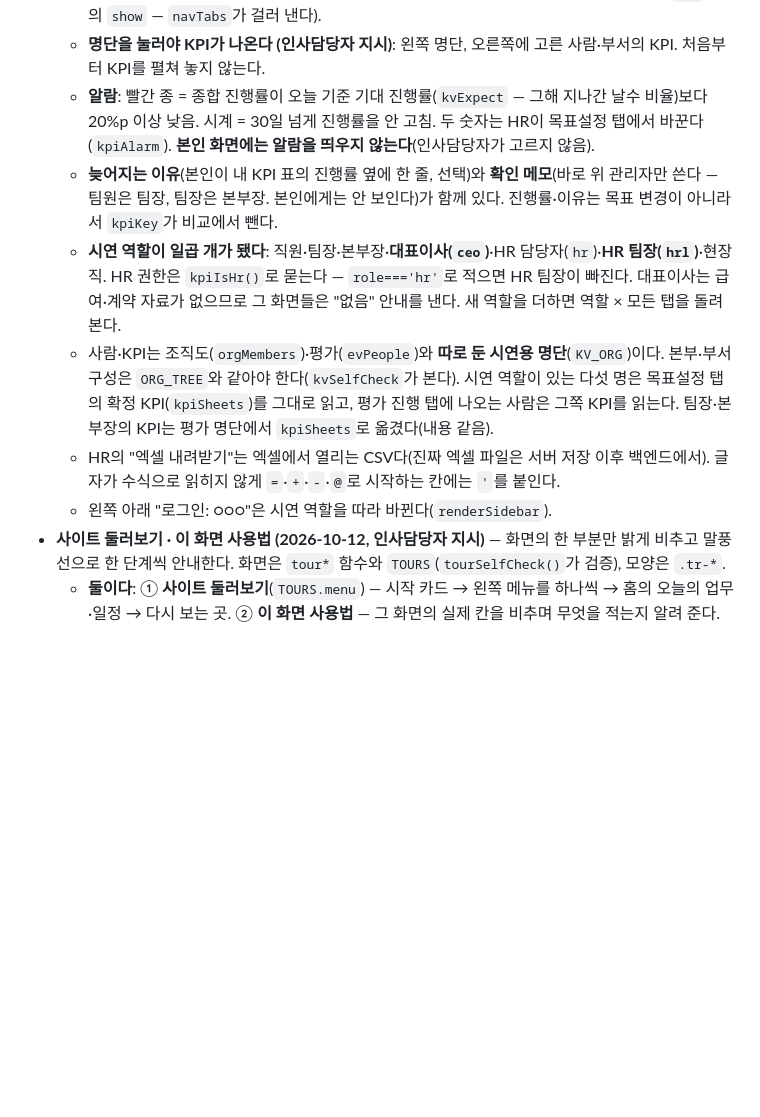
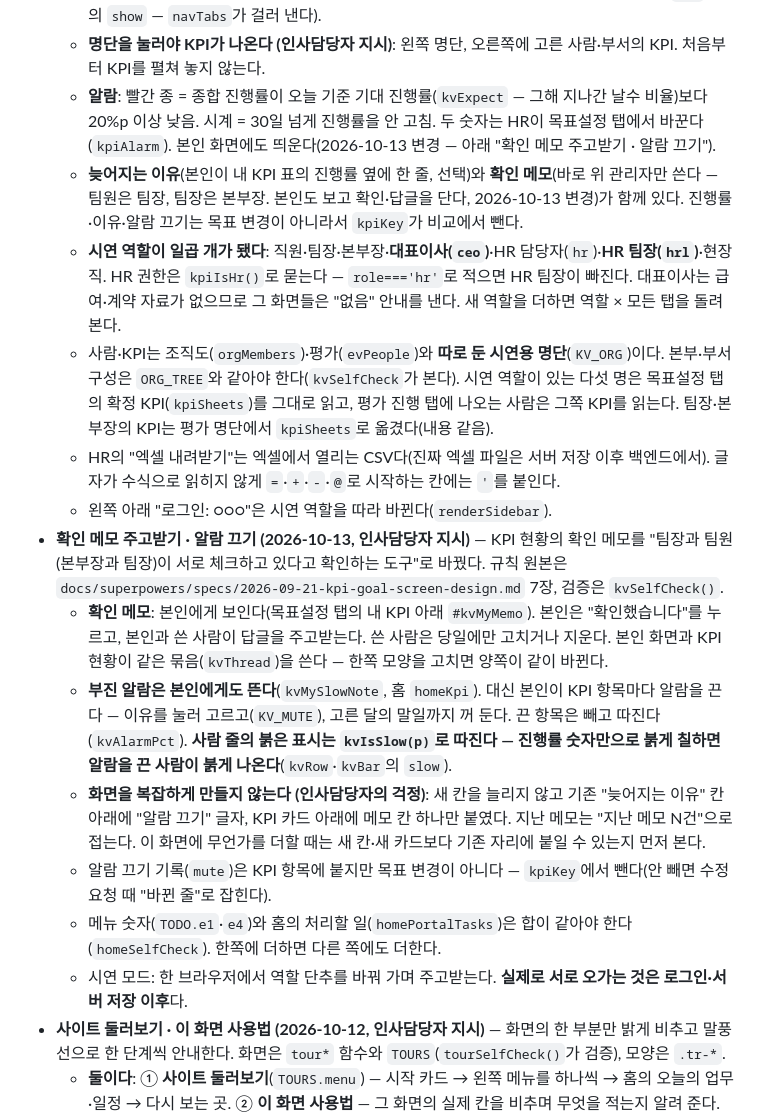
Before and after one commit to hnabyz-bot/hr-portal, a Markdown page: CLAUDE.md, the part around the change. Drawn GitHub-style; blank space fills up the shorter version.

Commit message:
docs: 확인 메모 주고받기·알람 끄기 규칙을 설계 문서와 작업 규칙에 반영
- 설계 문서 7장: 알람을 본인에게도 표시, 알람 끄기, 확인·답글, 메모 알림, 엑셀 칸
- 기본값 목록: 본인 공개·당일 수정은 확정으로, 새 기본값 3건 추가
- CLAUDE.md: 화면을 복잡하게 만들지 않는 원칙과 고칠 때 주의할 곳

Co-Authored-By: Claude Opus 5.5 <noreply@anthropic.com>

```diff
--- a/CLAUDE.md
+++ b/CLAUDE.md
@@ -138,12 +138,19 @@ CI(`.github/workflows/ci.yml`)가 자동 검사하는 것: 한글 인코딩, HTM
 - **평가·성과 > KPI 현황 (2026-10-12, 인사담당자 지시)** — 직책별로 남의 KPI 진행률을 보는 탭. 규칙 원본은 `docs/superpowers/specs/2026-09-21-kpi-goal-screen-design.md` 7장(여기 옮겨 적지 않는다). 화면은 `kvContent()`와 `kv*` 함수(`kvSelfCheck()`가 검증), 모양은 `.kv-*`.
   - **누가 무엇을 보나**: 팀장 = 자기 팀원 / 본부장 = 자기 본부(부서 → 팀장 KPI → 팀원) / 대표이사 = 본부장·팀장까지, 본인은 KPI 없이 경영계획 목표만 / HR 담당자·HR 팀장 = 전 직원(본부별·부서별·개인별). **팀장 KPI = 부서 KPI, 본부장 KPI = 본부 KPI.** 직원·현장직에게는 탭이 안 보인다(`NAV` 탭의 `show` — `navTabs`가 걸러 낸다).
   - **명단을 눌러야 KPI가 나온다 (인사담당자 지시)**: 왼쪽 명단, 오른쪽에 고른 사람·부서의 KPI. 처음부터 KPI를 펼쳐 놓지 않는다.
-  - **알람**: 빨간 종 = 종합 진행률이 오늘 기준 기대 진행률(`kvExpect` — 그해 지나간 날수 비율)보다 20%p 이상 낮음. 시계 = 30일 넘게 진행률을 안 고침. 두 숫자는 HR이 목표설정 탭에서 바꾼다(`kpiAlarm`). **본인 화면에는 알람을 띄우지 않는다**(인사담당자가 고르지 않음).
-  - **늦어지는 이유**(본인이 내 KPI 표의 진행률 옆에 한 줄, 선택)와 **확인 메모**(바로 위 관리자만 쓴다 — 팀원은 팀장, 팀장은 본부장. 본인에게는 안 보인다)가 함께 있다. 진행률·이유는 목표 변경이 아니라서 `kpiKey`가 비교에서 뺀다.
+  - **알람**: 빨간 종 = 종합 진행률이 오늘 기준 기대 진행률(`kvExpect` — 그해 지나간 날수 비율)보다 20%p 이상 낮음. 시계 = 30일 넘게 진행률을 안 고침. 두 숫자는 HR이 목표설정 탭에서 바꾼다(`kpiAlarm`). 본인 화면에도 띄운다(2026-10-13 변경 — 아래 "확인 메모 주고받기 · 알람 끄기").
+  - **늦어지는 이유**(본인이 내 KPI 표의 진행률 옆에 한 줄, 선택)와 **확인 메모**(바로 위 관리자만 쓴다 — 팀원은 팀장, 팀장은 본부장. 본인도 보고 확인·답글을 단다, 2026-10-13 변경)가 함께 있다. 진행률·이유·알람 끄기는 목표 변경이 아니라서 `kpiKey`가 비교에서 뺀다.
   - **시연 역할이 일곱 개가 됐다**: 직원·팀장·본부장·**대표이사(`ceo`)**·HR 담당자(`hr`)·**HR 팀장(`hrl`)**·현장직. HR 권한은 `kpiIsHr()`로 묻는다 — `role==='hr'`로 적으면 HR 팀장이 빠진다. 대표이사는 급여·계약 자료가 없으므로 그 화면들은 "없음" 안내를 낸다. 새 역할을 더하면 역할 × 모든 탭을 돌려 본다.
   - 사람·KPI는 조직도(`orgMembers`)·평가(`evPeople`)와 **따로 둔 시연용 명단**(`KV_ORG`)이다. 본부·부서 구성은 `ORG_TREE`와 같아야 한다(`kvSelfCheck`가 본다). 시연 역할이 있는 다섯 명은 목표설정 탭의 확정 KPI(`kpiSheets`)를 그대로 읽고, 평가 진행 탭에 나오는 사람은 그쪽 KPI를 읽는다. 팀장·본부장의 KPI는 평가 명단에서 `kpiSheets`로 옮겼다(내용 같음).
   - HR의 "엑셀 내려받기"는 엑셀에서 열리는 CSV다(진짜 엑셀 파일은 서버 저장 이후 백엔드에서). 글자가 수식으로 읽히지 않게 `=`·`+`·`-`·`@`로 시작하는 칸에는 `'`를 붙인다.
   - 왼쪽 아래 "로그인: ○○○"은 시연 역할을 따라 바뀐다(`renderSidebar`).
+- **확인 메모 주고받기 · 알람 끄기 (2026-10-13, 인사담당자 지시)** — KPI 현황의 확인 메모를 "팀장과 팀원(본부장과 팀장)이 서로 체크하고 있다고 확인하는 도구"로 바꿨다. 규칙 원본은 `docs/superpowers/specs/2026-09-21-kpi-goal-screen-design.md` 7장, 검증은 `kvSelfCheck()`.
+  - **확인 메모**: 본인에게 보인다(목표설정 탭의 내 KPI 아래 `#kvMyMemo`). 본인은 "확인했습니다"를 누르고, 본인과 쓴 사람이 답글을 주고받는다. 쓴 사람은 당일에만 고치거나 지운다. 본인 화면과 KPI 현황이 같은 묶음(`kvThread`)을 쓴다 — 한쪽 모양을 고치면 양쪽이 같이 바뀐다.
+  - **부진 알람은 본인에게도 뜬다**(`kvMySlowNote`, 홈 `homeKpi`). 대신 본인이 KPI 항목마다 알람을 끈다 — 이유를 눌러 고르고(`KV_MUTE`), 고른 달의 말일까지 꺼 둔다. 끈 항목은 빼고 따진다(`kvAlarmPct`). **사람 줄의 붉은 표시는 `kvIsSlow(p)`로 따진다 — 진행률 숫자만으로 붉게 칠하면 알람을 끈 사람이 붉게 나온다**(`kvRow`·`kvBar`의 `slow`).
+  - **화면을 복잡하게 만들지 않는다 (인사담당자의 걱정)**: 새 칸을 늘리지 않고 기존 "늦어지는 이유" 칸 아래에 "알람 끄기" 글자, KPI 카드 아래에 메모 칸 하나만 붙였다. 지난 메모는 "지난 메모 N건"으로 접는다. 이 화면에 무언가를 더할 때는 새 칸·새 카드보다 기존 자리에 붙일 수 있는지 먼저 본다.
+  - 알람 끄기 기록(`mute`)은 KPI 항목에 붙지만 목표 변경이 아니다 — `kpiKey`에서 뺀다(안 빼면 수정 요청 때 "바뀐 줄"로 잡힌다).
+  - 메뉴 숫자(`TODO.e1`·`e4`)와 홈의 처리할 일(`homePortalTasks`)은 합이 같아야 한다(`homeSelfCheck`). 한쪽에 더하면 다른 쪽에도 더한다.
+  - 시연 모드: 한 브라우저에서 역할 단추를 바꿔 가며 주고받는다. **실제로 서로 오가는 것은 로그인·서버 저장 이후**다.
 - **사이트 둘러보기 · 이 화면 사용법 (2026-10-12, 인사담당자 지시)** — 화면의 한 부분만 밝게 비추고 말풍선으로 한 단계씩 안내한다. 화면은 `tour*` 함수와 `TOURS`(`tourSelfCheck()`가 검증), 모양은 `.tr-*`.
   - **둘이다**: ① **사이트 둘러보기**(`TOURS.menu`) — 시작 카드 → 왼쪽 메뉴를 하나씩 → 홈의 오늘의 업무·일정 → 다시 보는 곳. ② **이 화면 사용법** — 그 화면의 실제 칸을 비추며 무엇을 적는지 알려 준다. 탭 하나에 하나(`TOURS`의 `tab`): 나의 업무 · 나의 일상 · 목표설정 · KPI 현황 · 평가 진행(자기평가) · 경비 산출기 · 급여명세서 · 전자연봉계약서.
   - **뜨는 때 (인사담당자 확정)**: 둘러보기는 처음 들어온 브라우저에서 한 번 자동 — 환영 페이지에서 들어온 직후(`wcEnter` → `tourFirst`), 환영 페이지가 뜨지 않는 날에는 바로. 사용법은 그 화면에 처음 들어갔을 때 한 번 자동(`selectNav`·`selectTab` → `tourAuto`) + 제목 줄 오른쪽 "이 화면 사용법" 단추. 끝내든 건너뛰든 다시 자동으로 뜨지 않는다 — 시작할 때 기억한다(localStorage `tourSeen`, 브라우저마다. 로그인 이후에는 사람별로 바꾼다). 다시 보기는 왼쪽 메뉴 아래 "사이트 둘러보기".
```
Also changed, not shown: 1 other file.
